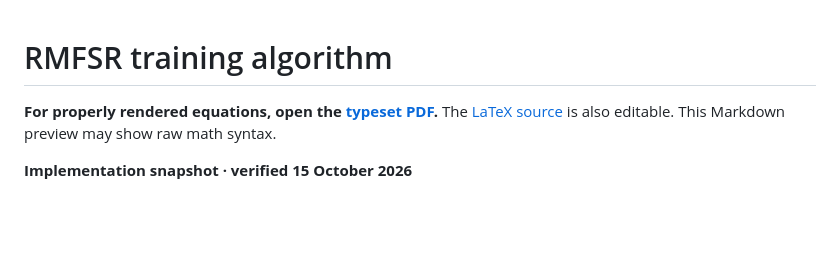
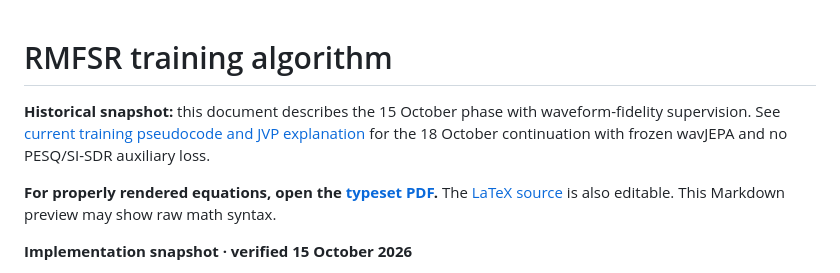
Before and after one commit to quangng2000/rmfsr, a Markdown page: TRAINING_ALGORITHM.md, the part around the change. GitHub-like rendering; blank space fills up the shorter version.

```diff
--- a/TRAINING_ALGORITHM.md
+++ b/TRAINING_ALGORITHM.md
@@ -1,4 +1,6 @@
 # RMFSR training algorithm
+
+**Historical snapshot:** this document describes the 15 October phase with waveform-fidelity supervision. See [current training pseudocode and JVP explanation](CURRENT_TRAINING.md) for the 18 October continuation with frozen wavJEPA and no PESQ/SI-SDR auxiliary loss.
 
 **For properly rendered equations, open the [typeset PDF](<output/pdf/RMFSR-training-algorithm.pdf>).** The [LaTeX source](<output/pdf/RMFSR-training-algorithm.tex>) is also editable. This Markdown preview may show raw math syntax.
 
```
Also changed, not shown: CURRENT_TRAINING.md (added, +100 -0 lines), README.md (+2 -0 lines).
